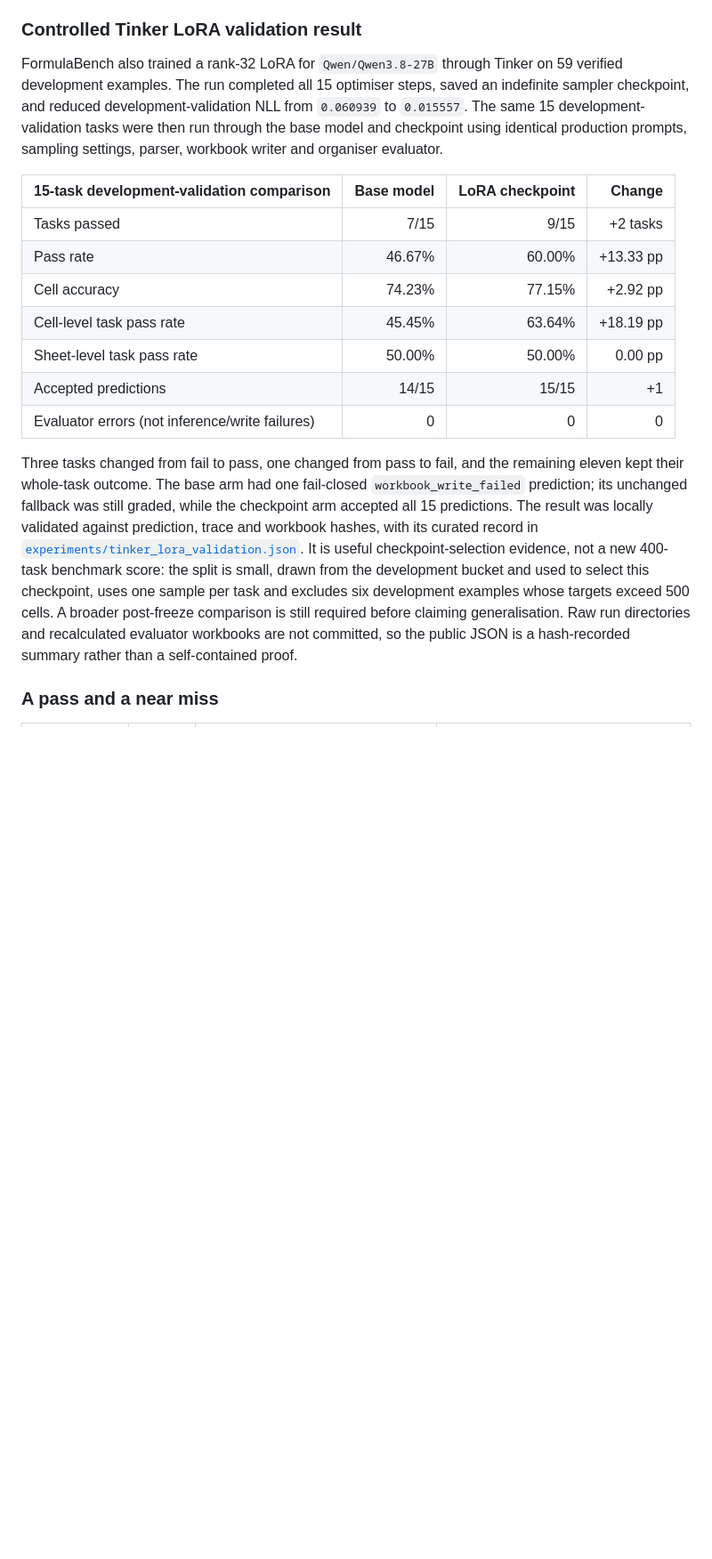
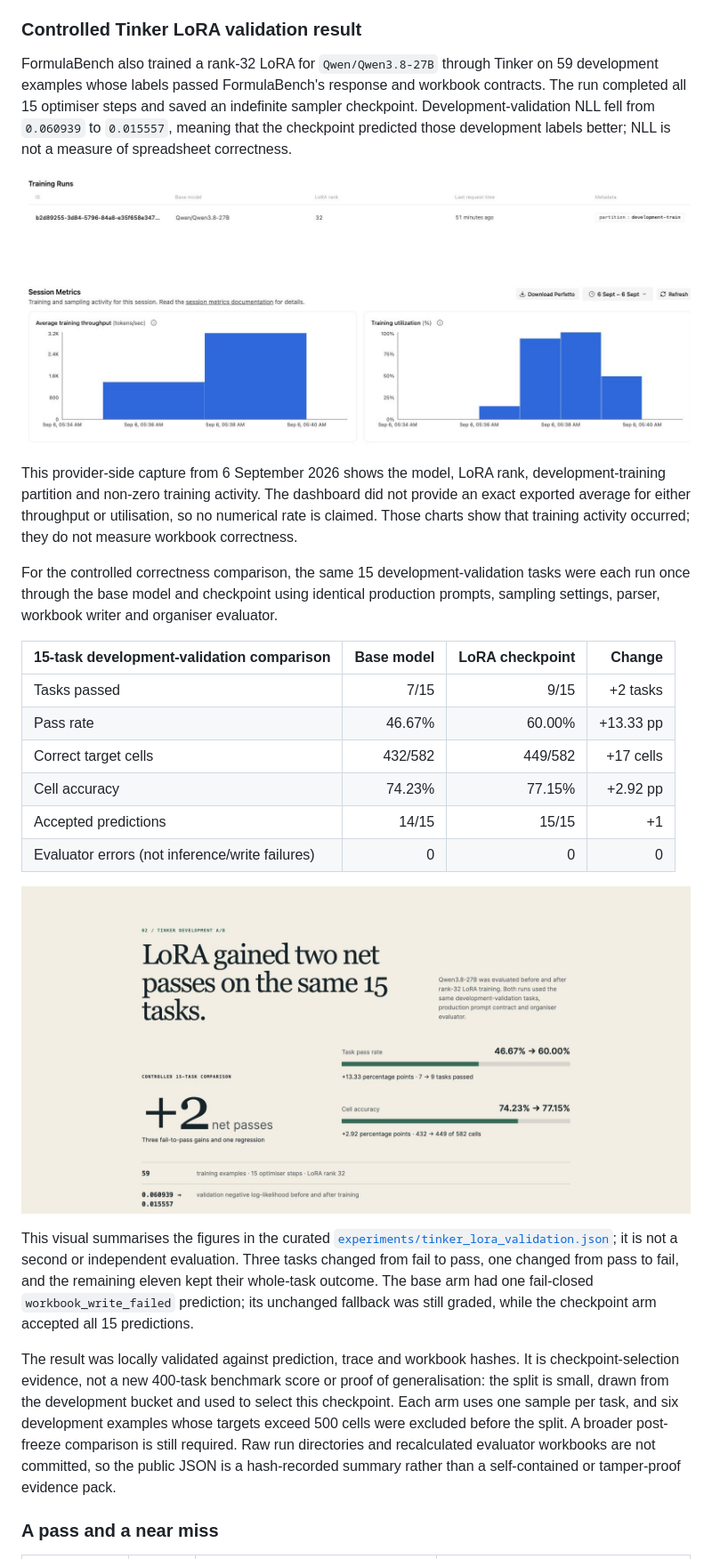
Before and after one commit to MasteraSnackin/FormulaBench, a Markdown page: README.md, the part around the change printed below. Shown: that part at 89% size. Drawn GitHub-style; pictures changed too: docs/assets/tinker-development-ab.jpg (added), docs/assets/tinker-training-session.jpg (added); blank space fills up the shorter version.

Commit message:
Add Tinker evidence to README and deck

```diff
--- a/README.md
+++ b/README.md
@@ -49,33 +49,48 @@ comparable.
 
 ### Controlled Tinker LoRA validation result
 
-FormulaBench also trained a rank-32 LoRA for `Qwen/Qwen3.8-27B` through Tinker on 59 verified
-development examples. The run completed all 15 optimiser steps, saved an indefinite sampler
-checkpoint, and reduced development-validation NLL from `0.060939` to `0.015557`. The same 15
-development-validation tasks were then run through the base model and checkpoint using identical
-production prompts, sampling settings, parser, workbook writer and organiser evaluator.
+FormulaBench also trained a rank-32 LoRA for `Qwen/Qwen3.8-27B` through Tinker on 59 development
+examples whose labels passed FormulaBench's response and workbook contracts. The run completed all
+15 optimiser steps and saved an indefinite sampler checkpoint. Development-validation NLL fell from
+`0.060939` to `0.015557`, meaning that the checkpoint predicted those development labels better;
+NLL is not a measure of spreadsheet correctness.
+
+![Tinker session showing the FormulaBench Qwen3.8-27B rank-32 LoRA training run and non-zero training activity](docs/assets/tinker-training-session.jpg)
+
+This provider-side capture from 6 September 2026 shows the model, LoRA rank, development-training
+partition and non-zero training activity. The dashboard did not provide an
+exact exported average for either throughput or utilisation, so no numerical rate is claimed. Those
+charts show that training activity occurred; they do not measure workbook correctness.
+
+For the controlled correctness comparison, the same 15 development-validation tasks were each run
+once through the base model and checkpoint using identical production prompts, sampling settings,
+parser, workbook writer and organiser evaluator.
 
 | 15-task development-validation comparison | Base model | LoRA checkpoint | Change |
 | --- | ---: | ---: | ---: |
 | Tasks passed | 7/15 | 9/15 | +2 tasks |
 | Pass rate | 46.67% | 60.00% | +13.33 pp |
+| Correct target cells | 432/582 | 449/582 | +17 cells |
 | Cell accuracy | 74.23% | 77.15% | +2.92 pp |
-| Cell-level task pass rate | 45.45% | 63.64% | +18.19 pp |
-| Sheet-level task pass rate | 50.00% | 50.00% | 0.00 pp |
 | Accepted predictions | 14/15 | 15/15 | +1 |
 | Evaluator errors (not inference/write failures) | 0 | 0 | 0 |
 
-Three tasks changed from fail to pass, one changed from pass to fail, and the remaining eleven kept
-their whole-task outcome. The base arm had one fail-closed `workbook_write_failed` prediction; its
-unchanged fallback was still graded, while the checkpoint arm accepted all 15 predictions. The
-result was locally validated against prediction, trace and workbook hashes, with its curated record
-in
-[`experiments/tinker_lora_validation.json`](experiments/tinker_lora_validation.json). It is useful
-checkpoint-selection evidence, not a new 400-task benchmark score: the split is small, drawn from
-the development bucket and used to select this checkpoint, uses one sample per task and excludes
-six development examples whose targets exceed 500 cells. A broader post-freeze comparison is still
-required before claiming generalisation. Raw run directories and recalculated evaluator workbooks
-are not committed, so the public JSON is a hash-recorded summary rather than a self-contained proof.
+![FormulaBench development A/B summary showing base-model and LoRA-checkpoint results on the same 15 tasks](docs/assets/tinker-development-ab.jpg)
+
+This visual summarises the figures in the curated
+[`experiments/tinker_lora_validation.json`](experiments/tinker_lora_validation.json); it is not a
+second or independent evaluation. Three tasks changed from fail to pass, one changed from pass to
+fail, and the remaining eleven kept their whole-task outcome. The base arm had one fail-closed
+`workbook_write_failed` prediction; its unchanged fallback was still graded, while the checkpoint
+arm accepted all 15 predictions.
+
+The result was locally validated against prediction, trace and workbook hashes. It is
+checkpoint-selection evidence, not a new 400-task benchmark score or proof of generalisation: the
+split is small, drawn from the development bucket and used to select this checkpoint. Each arm uses
+one sample per task, and six development examples whose targets exceed 500 cells were excluded before
+the split. A broader post-freeze comparison is still required. Raw run directories and recalculated
+evaluator workbooks are not committed, so the public JSON is a hash-recorded summary rather than a
+self-contained or tamper-proof evidence pack.
 
 ### A pass and a near miss
 
```
Also changed, not shown: other parts of README.md (+2 -1 lines), 5 other files.
